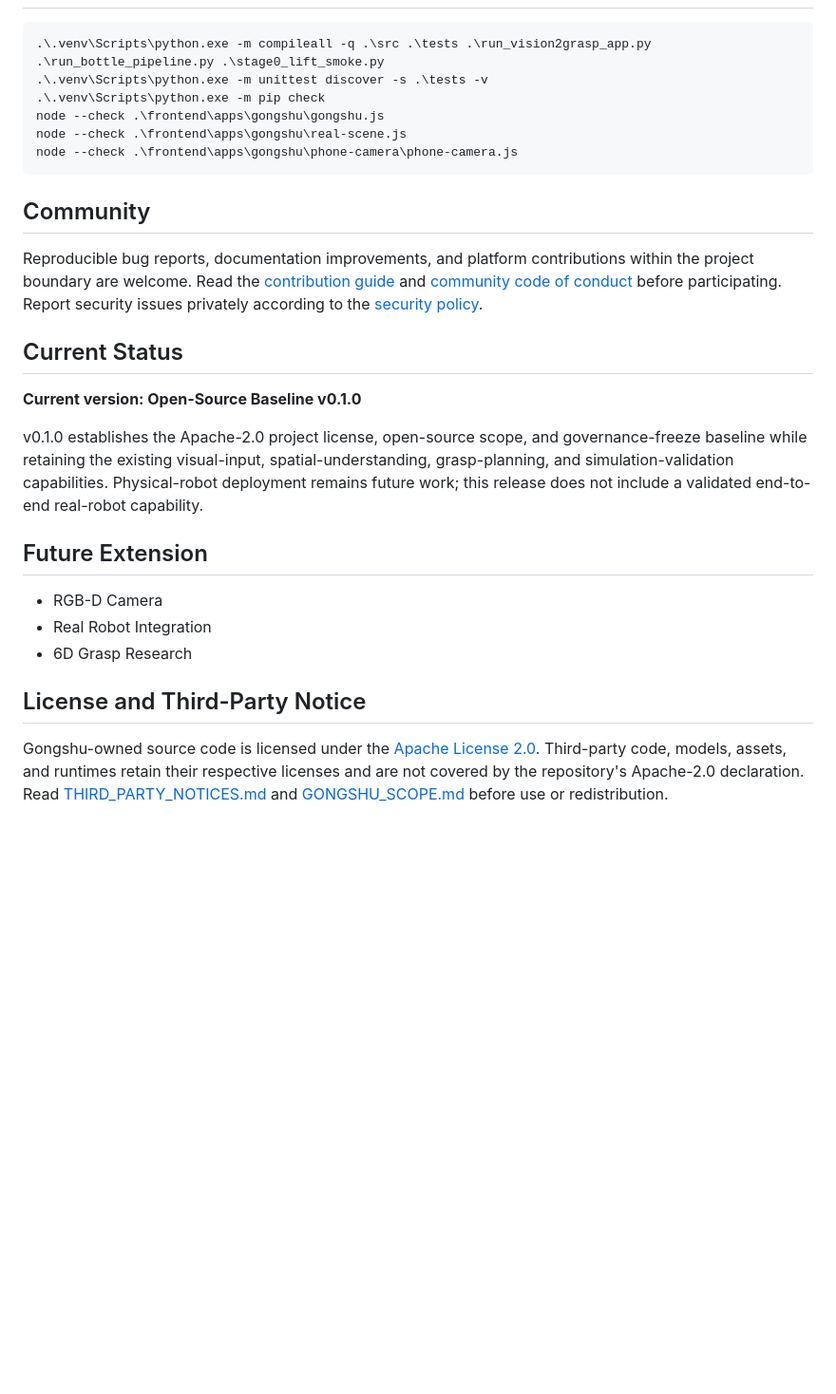
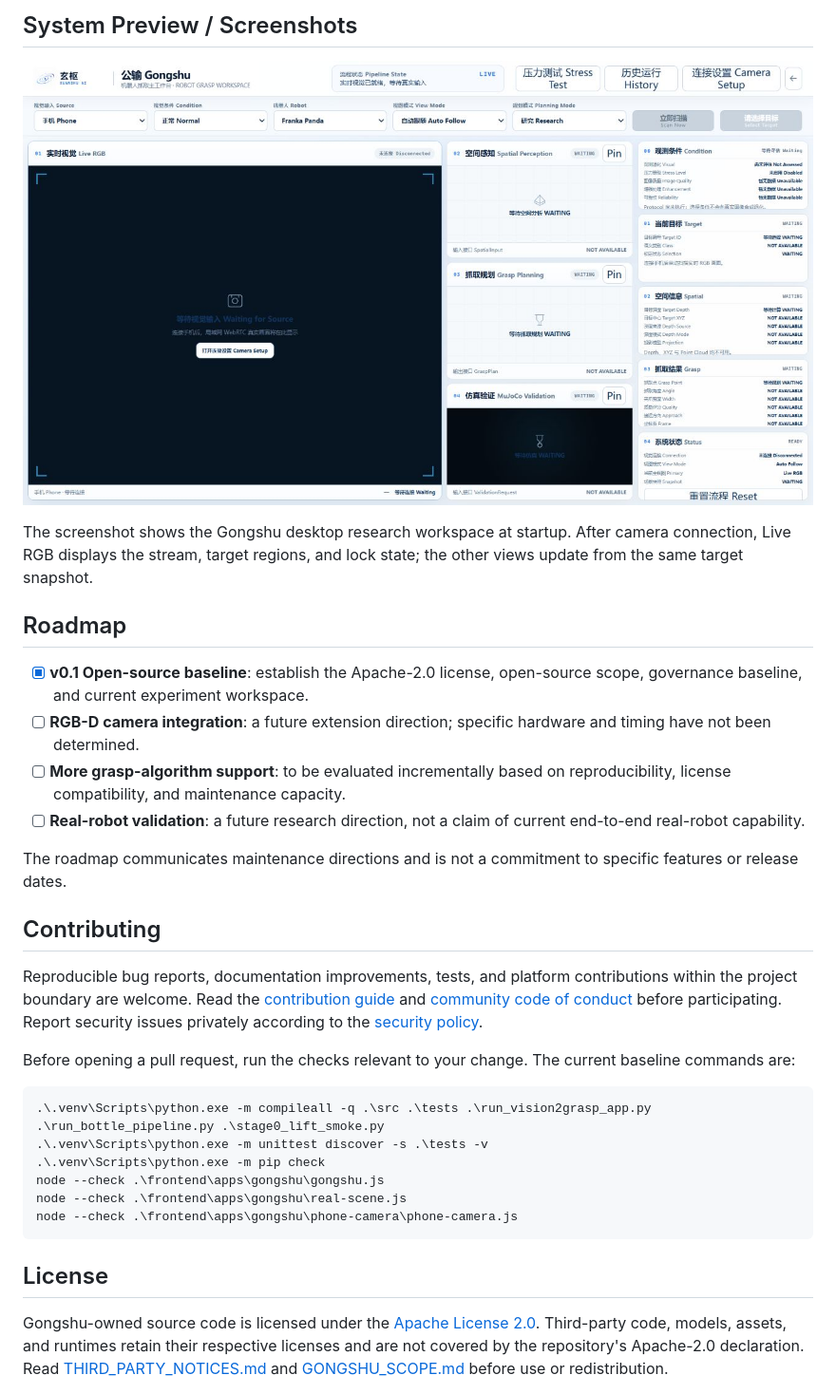
Before and after one commit to PowellWells/gongshu, a Markdown page: README_EN.md, the part around one of its changes. Shown at 95% size. Drawn GitHub-style; blank space fills up the shorter version.

````diff
--- a/README_EN.md
+++ b/README_EN.md
@@ -152,3 +150,23 @@ Runtime models, certificates, camera sessions, user data, experiment outputs, an
+## System Preview / Screenshots
+
+![Gongshu desktop research workspace](assets/overview.png)
+
+The screenshot shows the Gongshu desktop research workspace at startup. After camera connection, Live RGB displays the stream, target regions, and lock state; the other views update from the same target snapshot.
+
+## Roadmap
+
+- [x] **v0.1 Open-source baseline**: establish the Apache-2.0 license, open-source scope, governance baseline, and current experiment workspace.
+- [ ] **RGB-D camera integration**: a future extension direction; specific hardware and timing have not been determined.
+- [ ] **More grasp-algorithm support**: to be evaluated incrementally based on reproducibility, license compatibility, and maintenance capacity.
+- [ ] **Real-robot validation**: a future research direction, not a claim of current end-to-end real-robot capability.
+
+The roadmap communicates maintenance directions and is not a commitment to specific features or release dates.
+
+## Contributing
+
+Reproducible bug reports, documentation improvements, tests, and platform contributions within the project boundary are welcome. Read the [contribution guide](CONTRIBUTING.md) and [community code of conduct](CODE_OF_CONDUCT.md) before participating. Report security issues privately according to the [security policy](SECURITY.md).
+
+Before opening a pull request, run the checks relevant to your change. The current baseline commands are:
 
 ```powershell
 .\.venv\Scripts\python.exe -m compileall -q .\src .\tests .\run_vision2grasp_app.py .\run_bottle_pipeline.py .\stage0_lift_smoke.py
@@ -159,22 +177,6 @@ node --check .\frontend\apps\gongshu\real-scene.js
 node --check .\frontend\apps\gongshu\phone-camera\phone-camera.js
 ```
 
-## Community
-
-Reproducible bug reports, documentation improvements, and platform contributions within the project boundary are welcome. Read the [contribution guide](CONTRIBUTING.md) and [community code of conduct](CODE_OF_CONDUCT.md) before participating. Report security issues privately according to the [security policy](SECURITY.md).
-
-## Current Status
-
-**Current version: Open-Source Baseline v0.1.0**
-
-v0.1.0 establishes the Apache-2.0 project license, open-source scope, and governance-freeze baseline while retaining the existing visual-input, spatial-understanding, grasp-planning, and simulation-validation capabilities. Physical-robot deployment remains future work; this release does not include a validated end-to-end real-robot capability.
-
-## Future Extension
-
-- RGB-D Camera
-- Real Robot Integration
-- 6D Grasp Research
-
-## License and Third-Party Notice
+## License
 
 Gongshu-owned source code is licensed under the [Apache License 2.0](LICENSE). Third-party code, models, assets, and runtimes retain their respective licenses and are not covered by the repository's Apache-2.0 declaration. Read [THIRD_PARTY_NOTICES.md](THIRD_PARTY_NOTICES.md) and [GONGSHU_SCOPE.md](GONGSHU_SCOPE.md) before use or redistribution.
````
Also changed, not shown: other parts of README_EN.md (+52 -54 lines), README_JA.md (+71 -69 lines), README_KO.md (+72 -70 lines).
